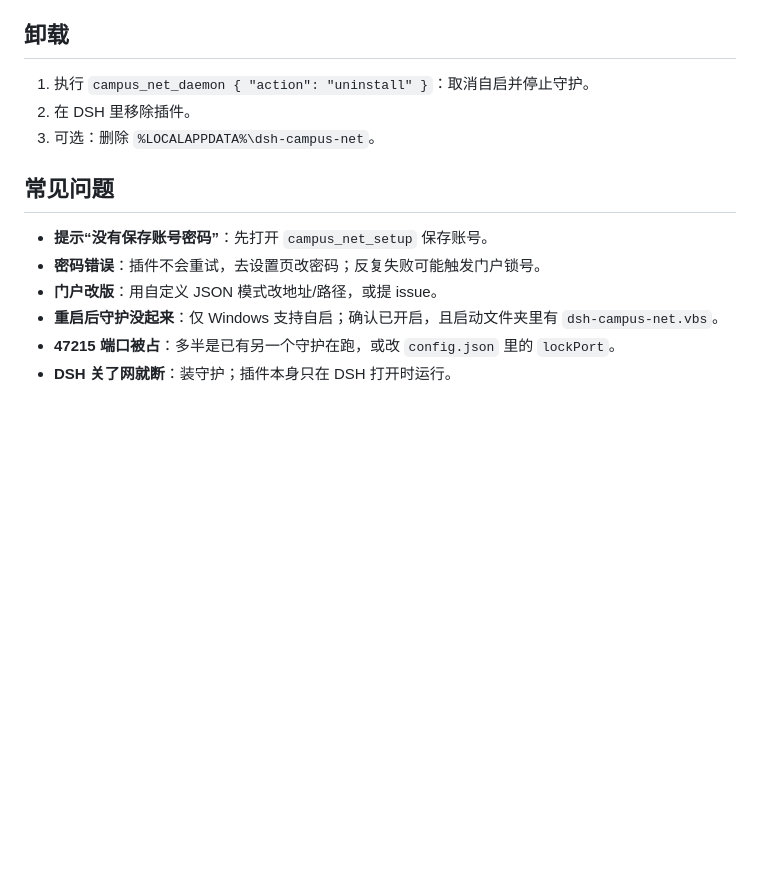
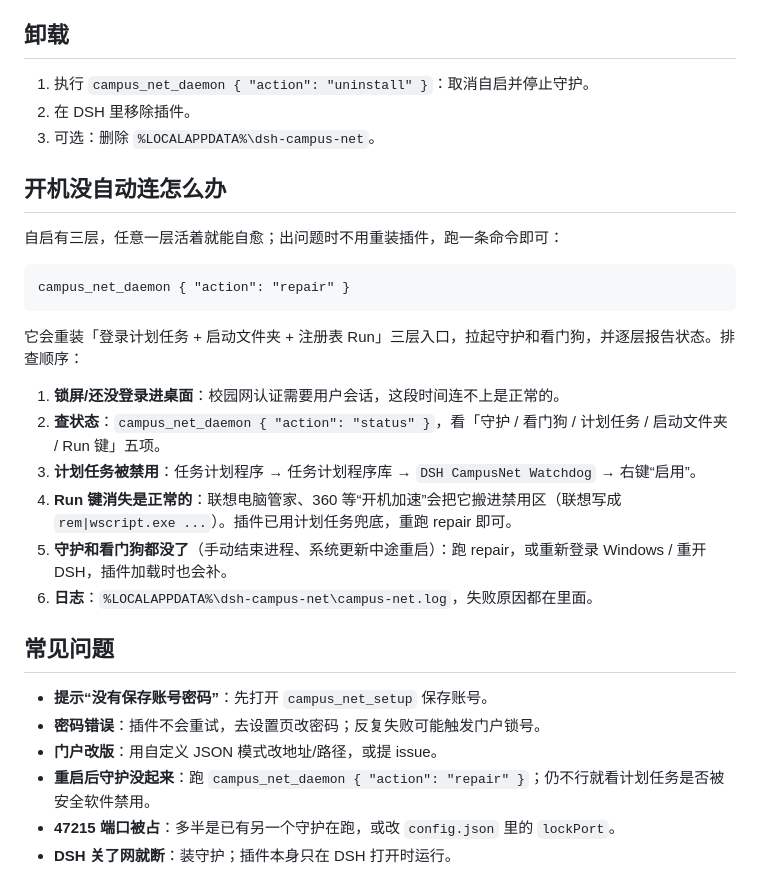
Before and after one commit to GUANUI/dsh-campus-net, a Markdown page: README.zh.md, the part around the change. Rendered like a GitHub page; blank space fills up the shorter version.

````diff
--- a/README.zh.md
+++ b/README.zh.md
@@ -118,12 +118,29 @@ Windows 上用 **DPAPI（CurrentUser）** 加密，只有同一台机器的同
 2. 在 DSH 里移除插件。
 3. 可选：删除 `%LOCALAPPDATA%\dsh-campus-net`。
 
+## 开机没自动连怎么办
+
+自启有三层，任意一层活着就能自愈；出问题时不用重装插件，跑一条命令即可：
+
+```
+campus_net_daemon { "action": "repair" }
+```
+
+它会重装「登录计划任务 + 启动文件夹 + 注册表 Run」三层入口，拉起守护和看门狗，并逐层报告状态。排查顺序：
+
+1. **锁屏/还没登录进桌面**：校园网认证需要用户会话，这段时间连不上是正常的。
+2. **查状态**：`campus_net_daemon { "action": "status" }`，看「守护 / 看门狗 / 计划任务 / 启动文件夹 / Run 键」五项。
+3. **计划任务被禁用**：任务计划程序 → 任务计划程序库 → `DSH CampusNet Watchdog` → 右键“启用”。
+4. **Run 键消失是正常的**：联想电脑管家、360 等“开机加速”会把它搬进禁用区（联想写成 `rem|wscript.exe ...`）。插件已用计划任务兜底，重跑 repair 即可。
+5. **守护和看门狗都没了**（手动结束进程、系统更新中途重启）：跑 repair，或重新登录 Windows / 重开 DSH，插件加载时也会补。
+6. **日志**：`%LOCALAPPDATA%\dsh-campus-net\campus-net.log`，失败原因都在里面。
+
 ## 常见问题
 
 - **提示“没有保存账号密码”**：先打开 `campus_net_setup` 保存账号。
 - **密码错误**：插件不会重试，去设置页改密码；反复失败可能触发门户锁号。
 - **门户改版**：用自定义 JSON 模式改地址/路径，或提 issue。
-- **重启后守护没起来**：仅 Windows 支持自启；确认已开启，且启动文件夹里有 `dsh-campus-net.vbs`。
+- **重启后守护没起来**：跑 `campus_net_daemon { "action": "repair" }`；仍不行就看计划任务是否被安全软件禁用。
 - **47215 端口被占**：多半是已有另一个守护在跑，或改 `config.json` 里的 `lockPort`。
 - **DSH 关了网就断**：装守护；插件本身只在 DSH 打开时运行。
 
````
Also changed, not shown: publish/CHECKLIST.md (added, +84 -0 lines), docs/guide.png, docs/settings.png, 15 other files.
